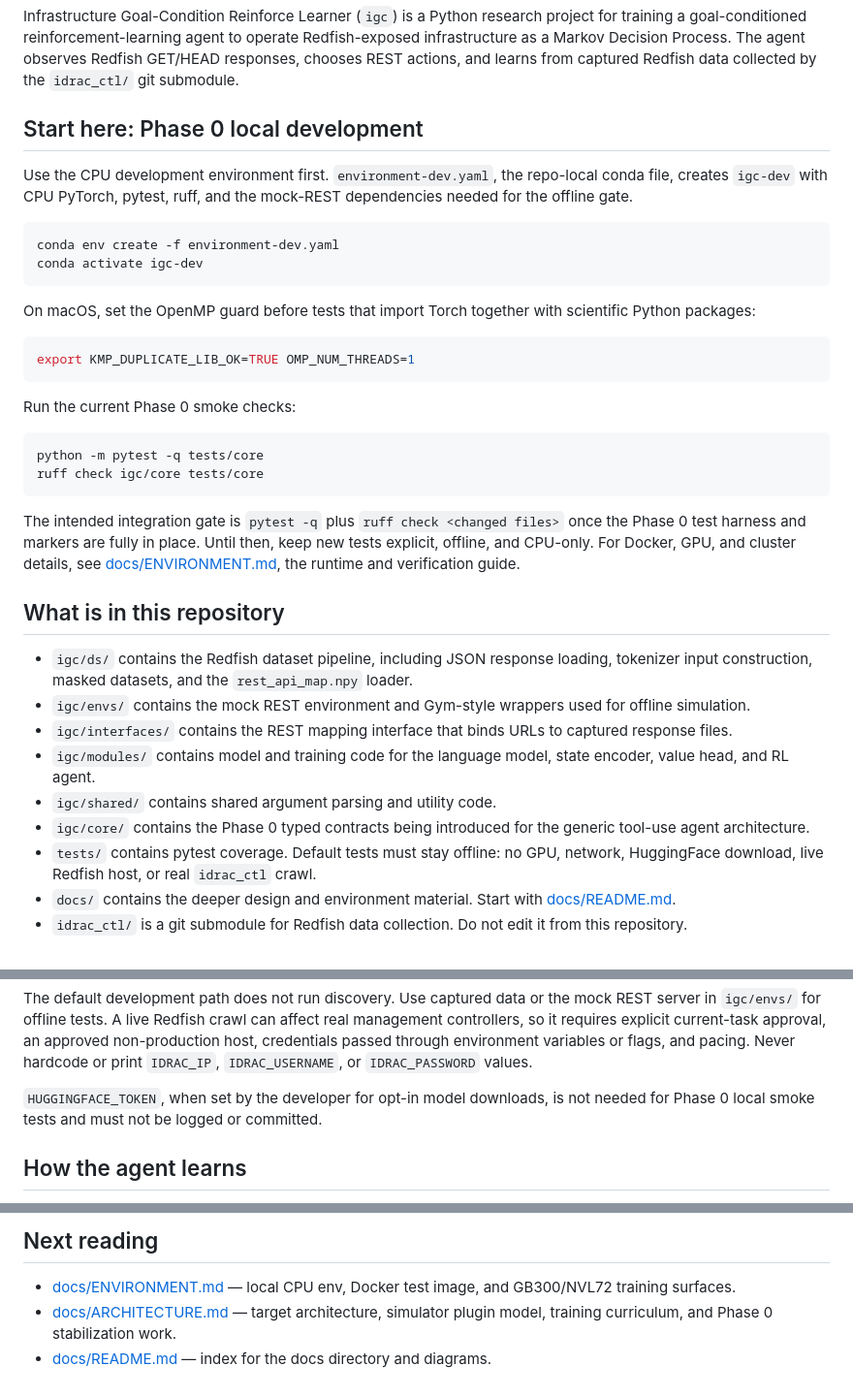
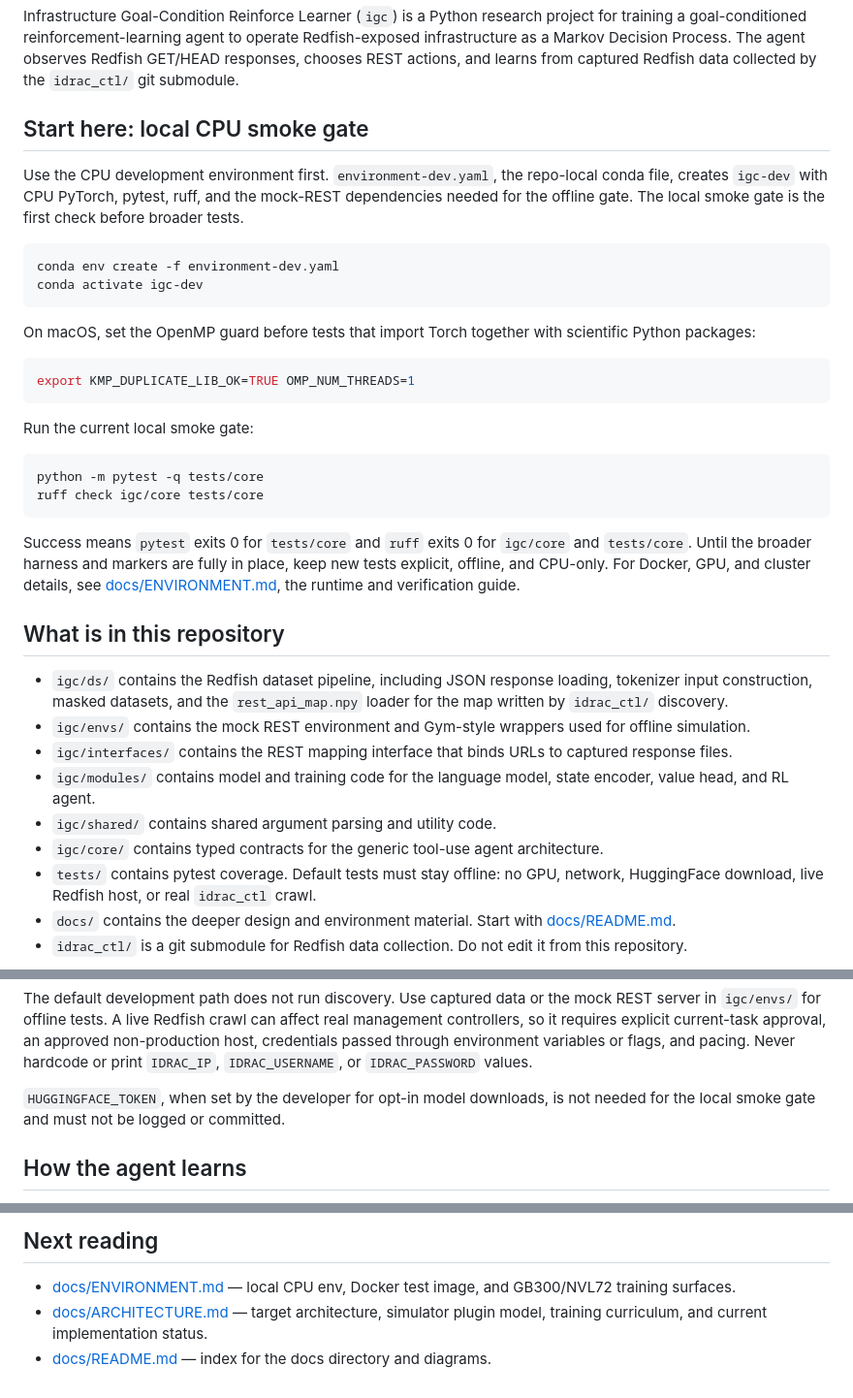
Before and after one commit to spyroot/igc, a Markdown page: README.md, 3 parts joined by grey strips. Shown at 97% size. Drawn GitHub-style.

Commit message:
Refresh README smoke gate wording

````diff
--- a/README.md
+++ b/README.md
@@ -5,10 +5,12 @@ goal-conditioned reinforcement-learning agent to operate Redfish-exposed infrast
 Decision Process. The agent observes Redfish GET/HEAD responses, chooses REST actions, and learns
 from captured Redfish data collected by the `idrac_ctl/` git submodule.
 
-## Start here: Phase 0 local development
+## Start here: local CPU smoke gate
 
-Use the CPU development environment first. `environment-dev.yaml`, the repo-local conda file, creates
-`igc-dev` with CPU PyTorch, pytest, ruff, and the mock-REST dependencies needed for the offline gate.
+Use the CPU development environment first. `environment-dev.yaml`, the repo-local conda file,
+creates `igc-dev` with CPU PyTorch, pytest, ruff, and the mock-REST dependencies needed for the
+offline gate.
+The local smoke gate is the first check before broader tests.
 
 ```bash
 conda env create -f environment-dev.yaml
@@ -22,29 +24,30 @@ packages:
 export KMP_DUPLICATE_LIB_OK=TRUE OMP_NUM_THREADS=1
 ```
 
-Run the current Phase 0 smoke checks:
+Run the current local smoke gate:
 
 ```bash
 python -m pytest -q tests/core
 ruff check igc/core tests/core
 ```
 
-The intended integration gate is `pytest -q` plus `ruff check <changed files>` once the Phase 0 test
-harness and markers are fully in place. Until then, keep new tests explicit, offline, and CPU-only.
-For Docker, GPU, and cluster details, see [docs/ENVIRONMENT.md](docs/ENVIRONMENT.md), the runtime and
-verification guide.
+Success means `pytest` exits 0 for `tests/core` and `ruff` exits 0 for `igc/core` and `tests/core`.
+Until the broader harness and markers are fully in place, keep new tests explicit, offline, and
+CPU-only.
+For Docker, GPU, and cluster details, see [docs/ENVIRONMENT.md](docs/ENVIRONMENT.md), the runtime
+and verification guide.
 
 ## What is in this repository
 
 - `igc/ds/` contains the Redfish dataset pipeline, including JSON response loading, tokenizer input
-  construction, masked datasets, and the `rest_api_map.npy` loader.
+  construction, masked datasets, and the `rest_api_map.npy` loader for the map written by
+  `idrac_ctl/` discovery.
 - `igc/envs/` contains the mock REST environment and Gym-style wrappers used for offline simulation.
 - `igc/interfaces/` contains the REST mapping interface that binds URLs to captured response files.
 - `igc/modules/` contains model and training code for the language model, state encoder, value head,
   and RL agent.
 - `igc/shared/` contains shared argument parsing and utility code.
-- `igc/core/` contains the Phase 0 typed contracts being introduced for the generic tool-use agent
-  architecture.
+- `igc/core/` contains typed contracts for the generic tool-use agent architecture.
 - `tests/` contains pytest coverage. Default tests must stay offline: no GPU, network, HuggingFace
   download, live Redfish host, or real `idrac_ctl` crawl.
 - `docs/` contains the deeper design and environment material. Start with
@@ -65,8 +68,8 @@ requires explicit current-task approval, an approved non-production host, creden
 environment variables or flags, and pacing. Never hardcode or print `IDRAC_IP`, `IDRAC_USERNAME`, or
 `IDRAC_PASSWORD` values.
 
-`HUGGINGFACE_TOKEN`, when set by the developer for opt-in model downloads, is not needed for Phase 0
-local smoke tests and must not be logged or committed.
+`HUGGINGFACE_TOKEN`, when set by the developer for opt-in model downloads, is not needed for the
+local smoke gate and must not be logged or committed.
 
 ## How the agent learns
 
@@ -95,5 +98,5 @@ representation. The full plan and model curriculum live in
 - [docs/ENVIRONMENT.md](docs/ENVIRONMENT.md) — local CPU env, Docker test image, and GB300/NVL72
   training surfaces.
 - [docs/ARCHITECTURE.md](docs/ARCHITECTURE.md) — target architecture, simulator plugin model,
-  training curriculum, and Phase 0 stabilization work.
+  training curriculum, and current implementation status.
 - [docs/README.md](docs/README.md) — index for the docs directory and diagrams.
````
